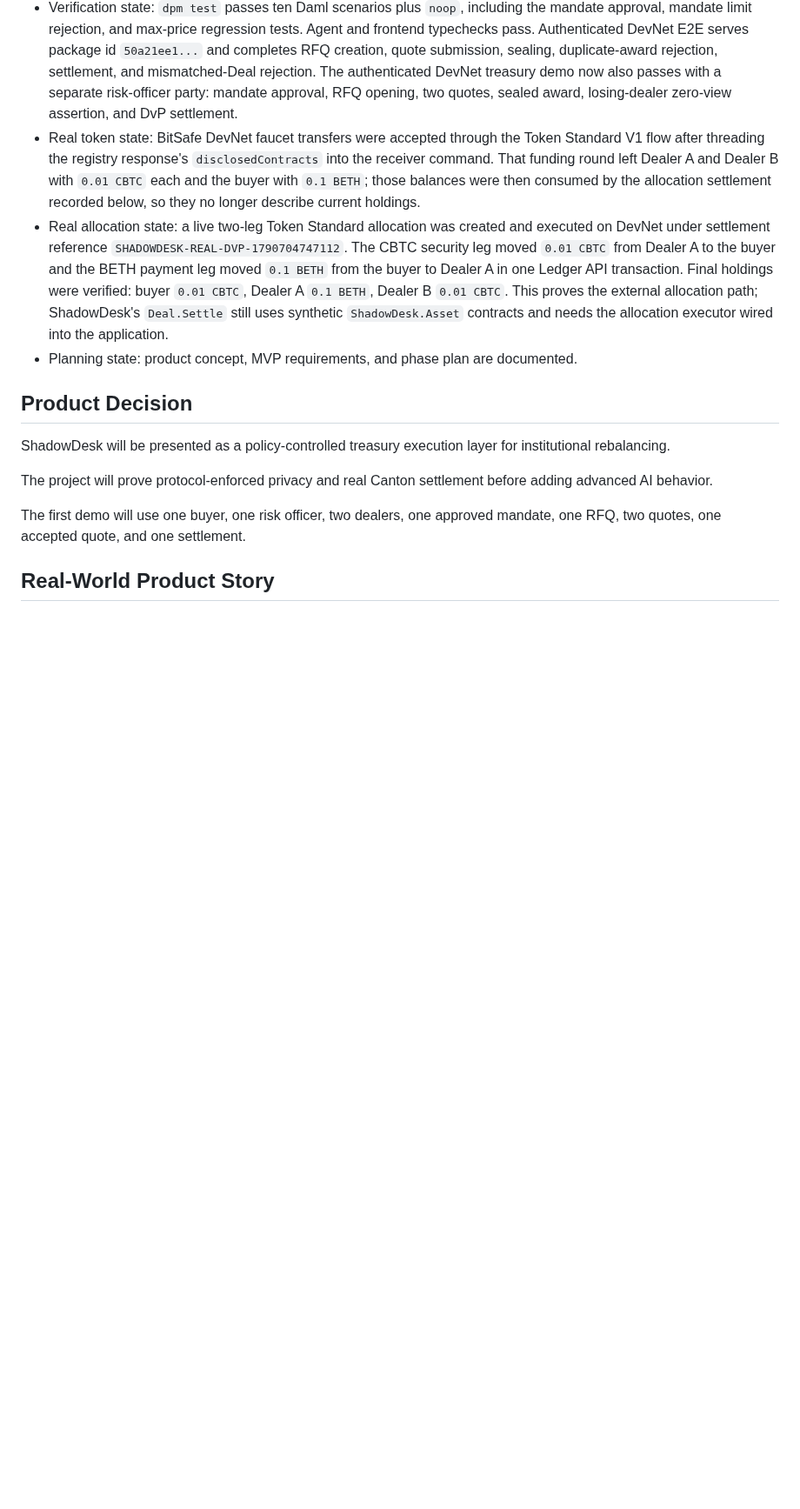
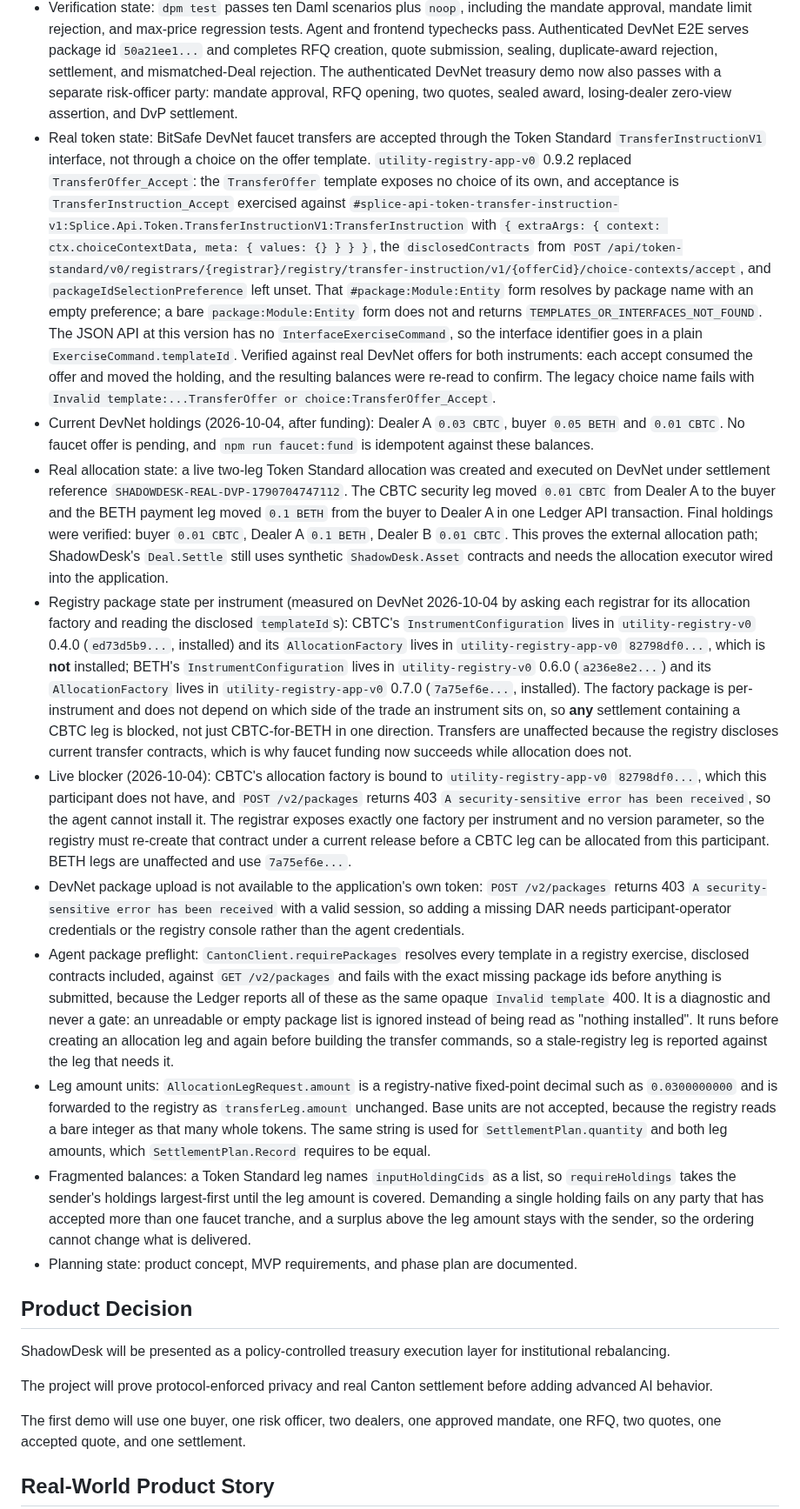
Before and after one commit to Saber1Y/ShadowDesk, a Markdown page: PROJECT_CONTEXT.md, the part around the change. Shown at 87% size. Rendered like a GitHub page; blank space fills up the shorter version.

Commit message:
docs(context): record the transfer instruction accept path and the CBTC blocker
The accept protocol was recorded as a Token Standard V1 choice flow, which is
what stopped working when app-v0 0.6.0 removed TransferOffer_Accept. Replaces
it with the interface-based path, the unset package preference, and the absence
of an InterfaceExerciseCommand at this API version.

Corrects the package inventory. The earlier entry blamed a missing
utility-registry-v0 0.4.0 for the CBTC failure, but that package is installed
and funding now succeeds. Measuring each registrar's allocation factory shows
the actual cause is per-instrument: CBTC's AllocationFactory is bound to
utility-registry-app-v0 82798df0..., which is absent, while BETH's uses an
installed 0.7.0. The factory does not depend on which side of a trade an
instrument sits on, so flipping the direction cannot avoid it and transfers stay
unaffected because the registry discloses current transfer contracts.

Also records that the storage state was stale (the pending offer is accepted and
holdings have moved), that leg amounts are fixed-point decimals, and that
inputHoldingCids is a list.

```diff
--- a/PROJECT_CONTEXT.md
+++ b/PROJECT_CONTEXT.md
@@ -19,8 +19,33 @@ Read this file before changing architecture, contract visibility, settlement log
 - Selection state: each `BlockTradeRFQ` declares a `SelectionPolicy` (`LowestPriceThenBidId`) that the sealed quote inherits. The buyer agent still ranks proposals client-side, because Daml cannot enumerate every proposal contract to compute a global minimum, and the ledger enforces only that settlement matches the award. A request is awarded at most once: `AcceptProposal` consumes the RFQ, so a second or concurrent acceptance can no longer resolve it. The sealed quote therefore also records the request's reference, max price, and invited dealers, which keeps the awarded round reconstructable after the RFQ is archived and lets the dashboard show it as `AWARDED` instead of `OPEN`. The ledger does not check that the buyer chose the cheapest quote; that remains a buyer-side duty.
 - Deployment state: package `shadowdesk-treasury` 1.0.0 is uploaded to DevNet and is intentionally a fresh package name because the mandate fields and choices are a schema change. `scripts/localnet/run-demo.sh` derives the DAR filename from `daml/daml.yaml`.
 - Verification state: `dpm test` passes ten Daml scenarios plus `noop`, including the mandate approval, mandate limit rejection, and max-price regression tests. Agent and frontend typechecks pass. Authenticated DevNet E2E serves package id `50a21ee1...` and completes RFQ creation, quote submission, sealing, duplicate-award rejection, settlement, and mismatched-Deal rejection. The authenticated DevNet treasury demo now also passes with a separate risk-officer party: mandate approval, RFQ opening, two quotes, sealed award, losing-dealer zero-view assertion, and DvP settlement.
-- Real token state: BitSafe DevNet faucet transfers were accepted through the Token Standard V1 flow after threading the registry response's `disclosedContracts` into the receiver command. That funding round left Dealer A and Dealer B with `0.01 CBTC` each and the buyer with `0.1 BETH`; those balances were then consumed by the allocation settlement recorded below, so they no longer describe current holdings.
-- Real allocation state: a live two-leg Token Standard allocation was created and executed on DevNet under settlement reference `SHADOWDESK-REAL-DVP-1790704747112`. The CBTC security leg moved `0.01 CBTC` from Dealer A to the buyer and the BETH payment leg moved `0.1 BETH` from the buyer to Dealer A in one Ledger API transaction. Final holdings were verified: buyer `0.01 CBTC`, Dealer A `0.1 BETH`, Dealer B `0.01 CBTC`. This proves the external allocation path; ShadowDesk's `Deal.Settle` still uses synthetic `ShadowDesk.Asset` contracts and needs the allocation executor wired into the application.
+- Real token state: BitSafe DevNet faucet transfers are accepted through the Token Standard `TransferInstructionV1` interface, not through a choice on the offer template.
+  `utility-registry-app-v0` 0.9.2 replaced `TransferOffer_Accept`: the `TransferOffer` template exposes no choice of its own, and acceptance is `TransferInstruction_Accept` exercised against `#splice-api-token-transfer-instruction-v1:Splice.Api.Token.TransferInstructionV1:TransferInstruction` with `{ extraArgs: { context: ctx.choiceContextData, meta: { values: {} } } }`, the `disclosedContracts` from `POST /api/token-standard/v0/registrars/{registrar}/registry/transfer-instruction/v1/{offerCid}/choice-contexts/accept`, and `packageIdSelectionPreference` left unset.
+  That `#package:Module:Entity` form resolves by package name with an empty preference; a bare `package:Module:Entity` form does not and returns `TEMPLATES_OR_INTERFACES_NOT_FOUND`.
+  The JSON API at this version has no `InterfaceExerciseCommand`, so the interface identifier goes in a plain `ExerciseCommand.templateId`.
+  Verified against real DevNet offers for both instruments: each accept consumed the offer and moved the holding, and the resulting balances were re-read to confirm.
+  The legacy choice name fails with `Invalid template:...TransferOffer or choice:TransferOffer_Accept`.
+- Current DevNet holdings (2026-10-04, after funding): Dealer A `0.03 CBTC`, buyer `0.05 BETH` and `0.01 CBTC`.
+  No faucet offer is pending, and `npm run faucet:fund` is idempotent against these balances.
+- Real allocation state: a live two-leg Token Standard allocation was created and executed on DevNet under settlement reference `SHADOWDESK-REAL-DVP-1790704747112`.
+  The CBTC security leg moved `0.01 CBTC` from Dealer A to the buyer and the BETH payment leg moved `0.1 BETH` from the buyer to Dealer A in one Ledger API transaction.
+  Final holdings were verified: buyer `0.01 CBTC`, Dealer A `0.1 BETH`, Dealer B `0.01 CBTC`.
+  This proves the external allocation path; ShadowDesk's `Deal.Settle` still uses synthetic `ShadowDesk.Asset` contracts and needs the allocation executor wired into the application.
+- Registry package state per instrument (measured on DevNet 2026-10-04 by asking each registrar for its allocation factory and reading the disclosed `templateId`s): CBTC's `InstrumentConfiguration` lives in `utility-registry-v0` 0.4.0 (`ed73d5b9...`, installed) and its `AllocationFactory` lives in `utility-registry-app-v0` `82798df0...`, which is **not** installed; BETH's `InstrumentConfiguration` lives in `utility-registry-v0` 0.6.0 (`a236e8e2...`) and its `AllocationFactory` lives in `utility-registry-app-v0` 0.7.0 (`7a75ef6e...`, installed).
+  The factory package is per-instrument and does not depend on which side of the trade an instrument sits on, so **any** settlement containing a CBTC leg is blocked, not just CBTC-for-BETH in one direction.
+  Transfers are unaffected because the registry discloses current transfer contracts, which is why faucet funding now succeeds while allocation does not.
+- Live blocker (2026-10-04): CBTC's allocation factory is bound to `utility-registry-app-v0` `82798df0...`, which this participant does not have, and `POST /v2/packages` returns 403 `A security-sensitive error has been received`, so the agent cannot install it.
+  The registrar exposes exactly one factory per instrument and no version parameter, so the registry must re-create that contract under a current release before a CBTC leg can be allocated from this participant.
+  BETH legs are unaffected and use `7a75ef6e...`.
+- DevNet package upload is not available to the application's own token: `POST /v2/packages` returns 403 `A security-sensitive error has been received` with a valid session, so adding a missing DAR needs participant-operator credentials or the registry console rather than the agent credentials.
+- Agent package preflight: `CantonClient.requirePackages` resolves every template in a registry exercise, disclosed contracts included, against `GET /v2/packages` and fails with the exact missing package ids before anything is submitted, because the Ledger reports all of these as the same opaque `Invalid template` 400.
+  It is a diagnostic and never a gate: an unreadable or empty package list is ignored instead of being read as "nothing installed".
+  It runs before creating an allocation leg and again before building the transfer commands, so a stale-registry leg is reported against the leg that needs it.
+- Leg amount units: `AllocationLegRequest.amount` is a registry-native fixed-point decimal such as `0.0300000000` and is forwarded to the registry as `transferLeg.amount` unchanged.
+  Base units are not accepted, because the registry reads a bare integer as that many whole tokens.
+  The same string is used for `SettlementPlan.quantity` and both leg amounts, which `SettlementPlan.Record` requires to be equal.
+- Fragmented balances: a Token Standard leg names `inputHoldingCids` as a list, so `requireHoldings` takes the sender's holdings largest-first until the leg amount is covered.
+  Demanding a single holding fails on any party that has accepted more than one faucet tranche, and a surplus above the leg amount stays with the sender, so the ordering cannot change what is delivered.
 - Planning state: product concept, MVP requirements, and phase plan are documented.
 
 ## Product Decision
```
